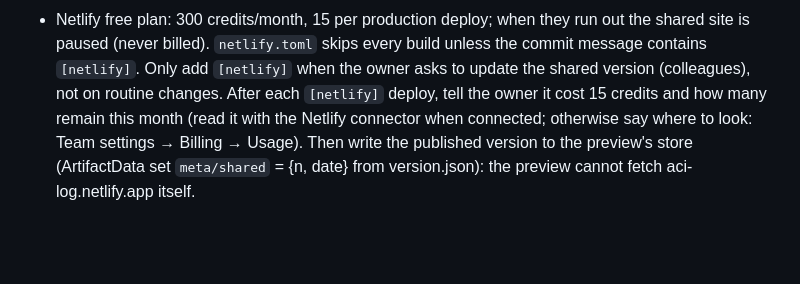
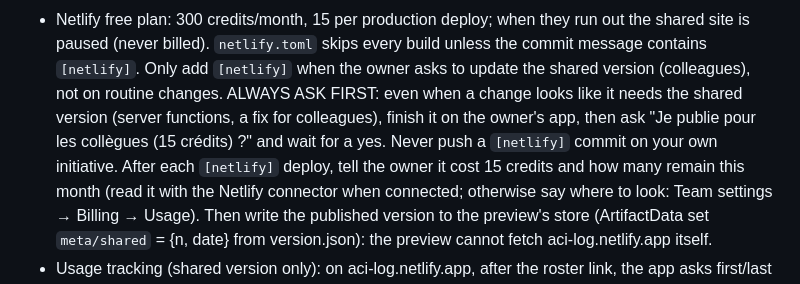
Before and after one commit to thibsnc/airbus-log, a Markdown page: CLAUDE.md, the part around the change. Rendered like a GitHub page; blank space fills up the shorter version.

Commit message:
Notes : toujours demander au propriétaire avant une publication pour les collègues
Co-Authored-By: Claude Opus 5.5 <noreply@anthropic.com>
Claude-Session: https://claude.ai/code/session_01QRnKzAMExGN4MxG2SCzMH4

```diff
--- a/CLAUDE.md
+++ b/CLAUDE.md
@@ -14,6 +14,9 @@
 - Netlify free plan: 300 credits/month, 15 per production deploy; when they run out the shared site is paused
   (never billed). `netlify.toml` skips every build unless the commit message contains `[netlify]`.
   Only add `[netlify]` when the owner asks to update the shared version (colleagues), not on routine changes.
+  ALWAYS ASK FIRST: even when a change looks like it needs the shared version (server functions, a fix for colleagues),
+  finish it on the owner's app, then ask "Je publie pour les collègues (15 crédits) ?" and wait for a yes.
+  Never push a `[netlify]` commit on your own initiative.
   After each `[netlify]` deploy, tell the owner it cost 15 credits and how many remain this month
   (read it with the Netlify connector when connected; otherwise say where to look: Team settings → Billing → Usage).
   Then write the published version to the preview's store (ArtifactData set `meta/shared` = {n, date} from
```
